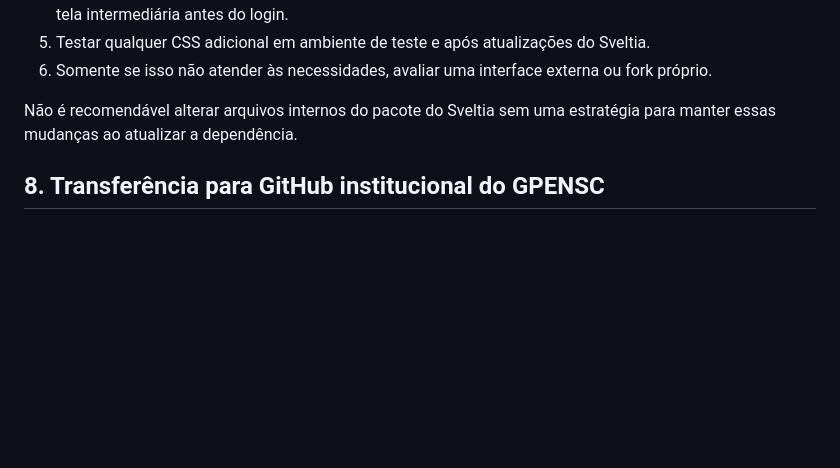
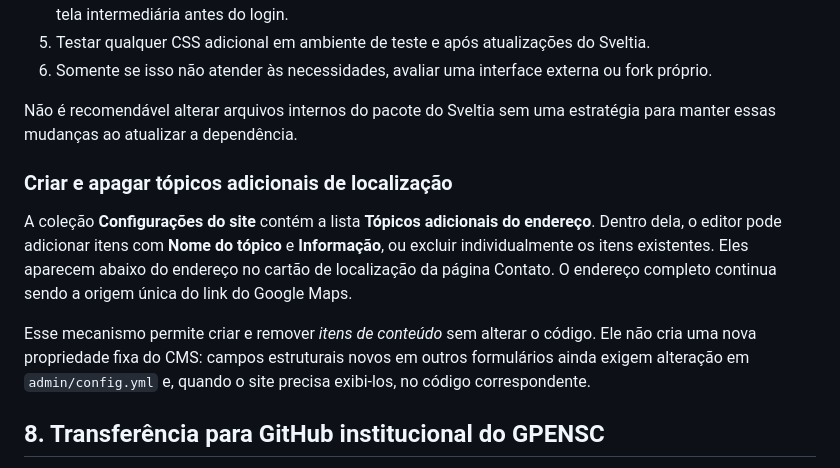
Before and after one commit to maiconcarlospng/Site-GPENSC-Teste, a Markdown page: docs/MANUAL_ADMINISTRACAO_GPENSC.md, the part around the change. GitHub-like rendering; blank space fills up the shorter version.

Commit message:
Documenta lista dinâmica de tópicos adicionais do endereço

```diff
--- a/docs/MANUAL_ADMINISTRACAO_GPENSC.md
+++ b/docs/MANUAL_ADMINISTRACAO_GPENSC.md
@@ -222,6 +222,12 @@ Criar formulários próprios que gravem diretamente no GitHub enquanto “usam S
 
 Não é recomendável alterar arquivos internos do pacote do Sveltia sem uma estratégia para manter essas mudanças ao atualizar a dependência.
 
+### Criar e apagar tópicos adicionais de localização
+
+A coleção **Configurações do site** contém a lista **Tópicos adicionais do endereço**. Dentro dela, o editor pode adicionar itens com **Nome do tópico** e **Informação**, ou excluir individualmente os itens existentes. Eles aparecem abaixo do endereço no cartão de localização da página Contato. O endereço completo continua sendo a origem única do link do Google Maps.
+
+Esse mecanismo permite criar e remover *itens de conteúdo* sem alterar o código. Ele não cria uma nova propriedade fixa do CMS: campos estruturais novos em outros formulários ainda exigem alteração em `admin/config.yml` e, quando o site precisa exibi-los, no código correspondente.
+
 ## 8. Transferência para GitHub institucional do GPENSC
 
 Planeje a migração para não interromper a publicação. Recomenda-se que pelo menos duas pessoas de confiança tenham acesso administrativo à estrutura institucional.
```
